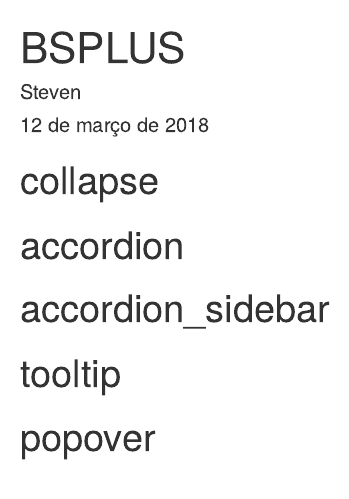
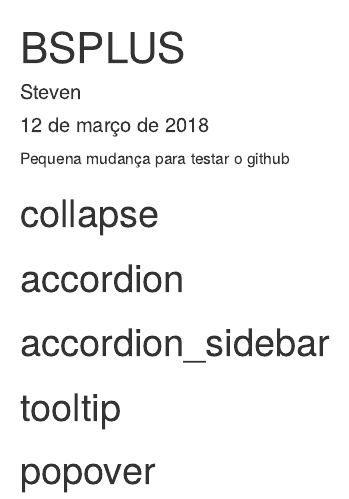
Before and after one commit to DATAUNIRIO/Ferramentas_do_RMarkdown, an R Markdown document (bsplus.Rmd): the page in a window 1100 px wide, from its top. Rendered offline with R 4.5, knitr and Pandoc, with nearby package versions; the code chunks are not run, so their results and figures are left out.

Commit message:
mudança para testar o github

````diff
--- a/bsplus.Rmd
+++ b/bsplus.Rmd
@@ -9,6 +9,7 @@ output: html_document
 knitr::opts_chunk$set(echo = TRUE)
 ```
 
+Pequena mudança para testar o github
 
 # collapse
 
````
Also changed, not shown: 1 other file.
